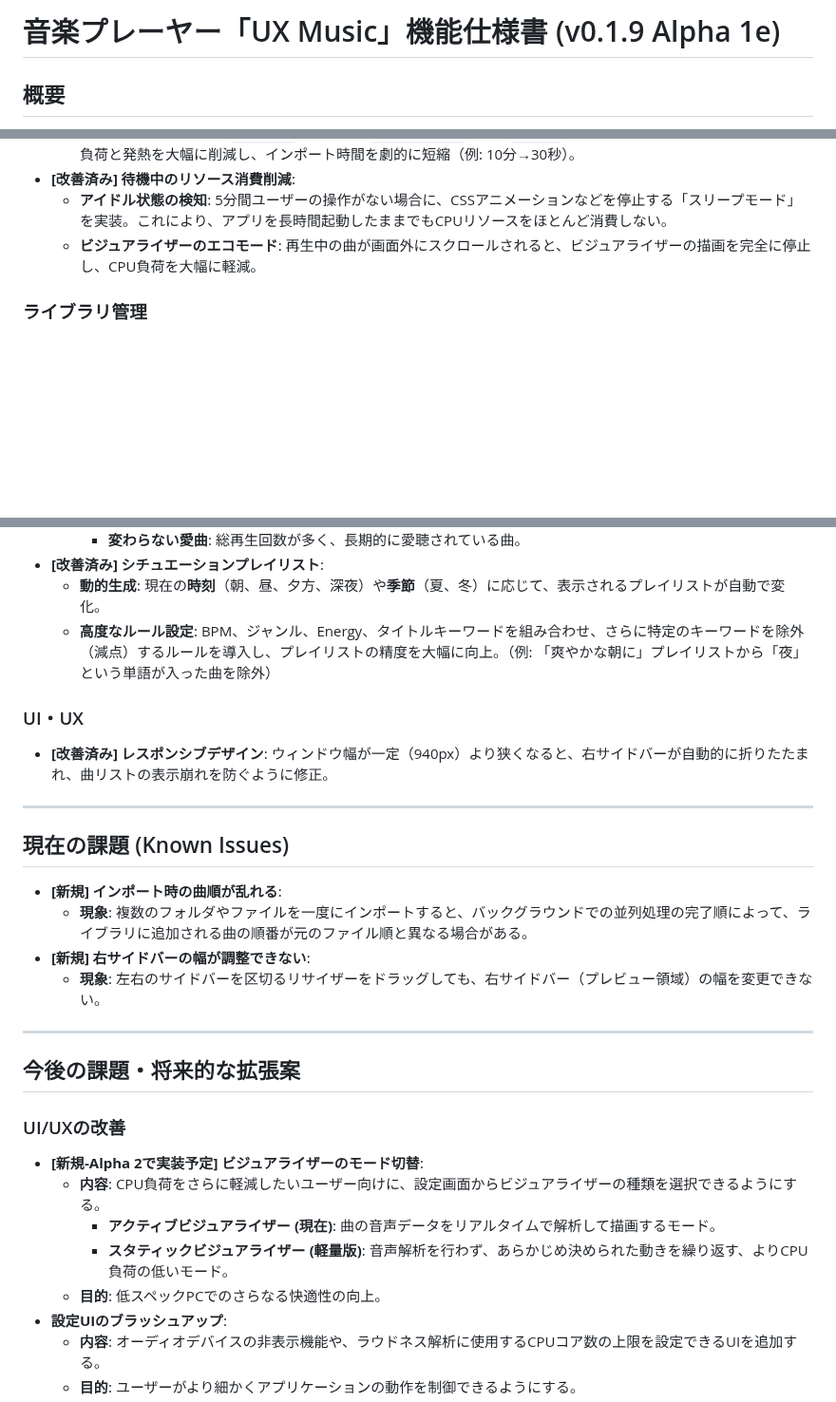
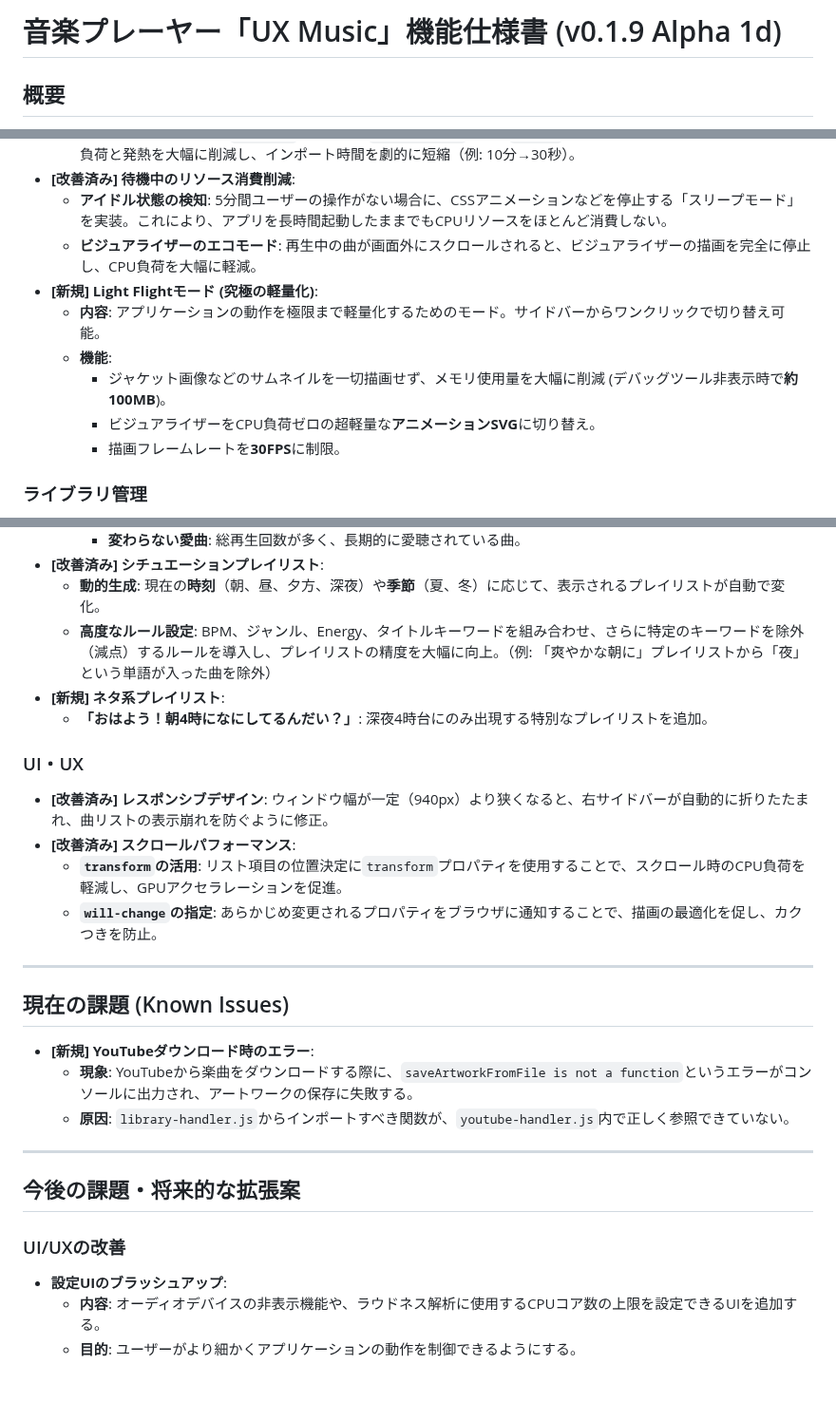
Before and after one commit to HariBote1110/UX-Music, a Markdown page: requirement.md, 3 parts joined by grey strips. Shown at 95% size. GitHub-like rendering; blank space fills up the shorter version.

```diff
--- a/requirement.md
+++ b/requirement.md
@@ -1,4 +1,4 @@
-# 音楽プレーヤー「UX Music」機能仕様書 (v0.1.9 Alpha 1e)
+# 音楽プレーヤー「UX Music」機能仕様書 (v0.1.9 Alpha 1d)
 
 ## 概要
 ローカル・オンラインの音源を統合的に管理・再生できるデスクトップ音楽プレーヤー。Electronフレームワークを基盤とし、音源のインポート、再生、管理に関する多岐にわたる機能を提供する。継続的なデバッグと機能改善を経て、安定性とパフォーマンスが向上している。
@@ -36,6 +36,12 @@
 - **[改善済み] 待機中のリソース消費削減**:
     - **アイドル状態の検知**: 5分間ユーザーの操作がない場合に、CSSアニメーションなどを停止する「スリープモード」を実装。これにより、アプリを長時間起動したままでもCPUリソースをほとんど消費しない。
     - **ビジュアライザーのエコモード**: 再生中の曲が画面外にスクロールされると、ビジュアライザーの描画を完全に停止し、CPU負荷を大幅に軽減。
+- **[新規] Light Flightモード (究極の軽量化)**:
+    - **内容**: アプリケーションの動作を極限まで軽量化するためのモード。サイドバーからワンクリックで切り替え可能。
+    - **機能**:
+        - ジャケット画像などのサムネイルを一切描画せず、メモリ使用量を大幅に削減 (デバッグツール非表示時で**約100MB**)。
+        - ビジュアライザーをCPU負荷ゼロの超軽量な**アニメーションSVG**に切り替え。
+        - 描画フレームレートを**30FPS**に制限。
 
 ### ライブラリ管理
 - **[改善済み] 楽曲分析機能**:
@@ -56,29 +62,28 @@
 - **[改善済み] シチュエーションプレイリスト**:
     - **動的生成**: 現在の**時刻**（朝、昼、夕方、深夜）や**季節**（夏、冬）に応じて、表示されるプレイリストが自動で変化。
     - **高度なルール設定**: BPM、ジャンル、Energy、タイトルキーワードを組み合わせ、さらに特定のキーワードを除外（減点）するルールを導入し、プレイリストの精度を大幅に向上。（例: 「爽やかな朝に」プレイリストから「夜」という単語が入った曲を除外）
+- **[新規] ネタ系プレイリスト**:
+    - **「おはよう！朝4時になにしてるんだい？」**: 深夜4時台にのみ出現する特別なプレイリストを追加。
 
 ### UI・UX
 - **[改善済み] レスポンシブデザイン**: ウィンドウ幅が一定（940px）より狭くなると、右サイドバーが自動的に折りたたまれ、曲リストの表示崩れを防ぐように修正。
+- **[改善済み] スクロールパフォーマンス**:
+    - **`transform`の活用**: リスト項目の位置決定に`transform`プロパティを使用することで、スクロール時のCPU負荷を軽減し、GPUアクセラレーションを促進。
+    - **`will-change`の指定**: あらかじめ変更されるプロパティをブラウザに通知することで、描画の最適化を促し、カクつきを防止。
 
 ---
 
 ## 現在の課題 (Known Issues)
 
--   **[新規] インポート時の曲順が乱れる**:
-    -   **現象**: 複数のフォルダやファイルを一度にインポートすると、バックグラウンドでの並列処理の完了順によって、ライブラリに追加される曲の順番が元のファイル順と異なる場合がある。
--   **[新規] 右サイドバーの幅が調整できない**:
-    -   **現象**: 左右のサイドバーを区切るリサイザーをドラッグしても、右サイドバー（プレビュー領域）の幅を変更できない。
+- **[新規] YouTubeダウンロード時のエラー**:
+  - **現象**: YouTubeから楽曲をダウンロードする際に、`saveArtworkFromFile is not a function`というエラーがコンソールに出力され、アートワークの保存に失敗する。
+  - **原因**: `library-handler.js`からインポートすべき関数が、`youtube-handler.js`内で正しく参照できていない。
 
 ---
 
 ## 今後の課題・将来的な拡張案
 
 ### UI/UXの改善
-- **[新規-Alpha 2で実装予定] ビジュアライザーのモード切替**:
-  - **内容**: CPU負荷をさらに軽減したいユーザー向けに、設定画面からビジュアライザーの種類を選択できるようにする。
-    - **アクティブビジュアライザー (現在)**: 曲の音声データをリアルタイムで解析して描画するモード。
-    - **スタティックビジュアライザー (軽量版)**: 音声解析を行わず、あらかじめ決められた動きを繰り返す、よりCPU負荷の低いモード。
-  - **目的**: 低スペックPCでのさらなる快適性の向上。
 - **設定UIのブラッシュアップ**:
   - **内容**: オーディオデバイスの非表示機能や、ラウドネス解析に使用するCPUコア数の上限を設定できるUIを追加する。
   - **目的**: ユーザーがより細かくアプリケーションの動作を制御できるようにする。
```
